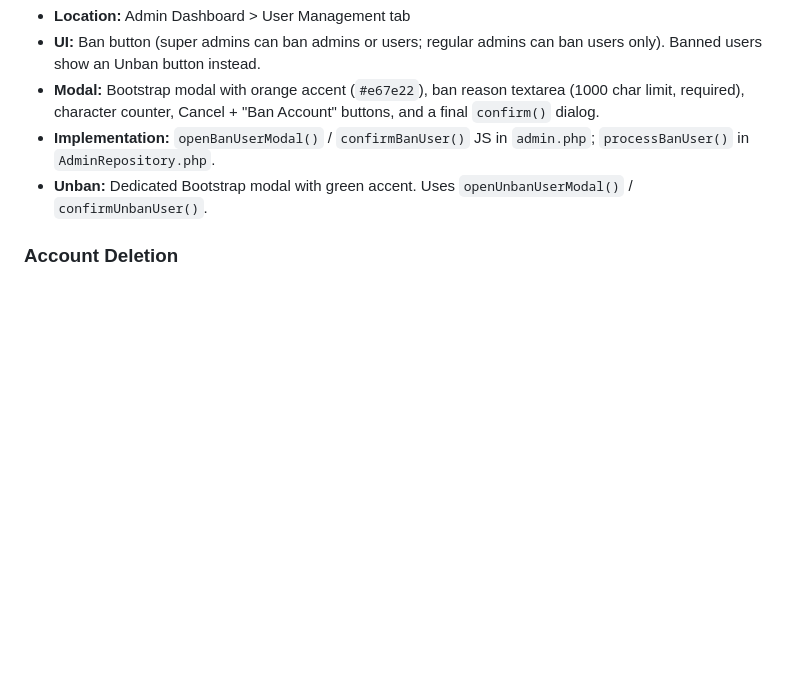
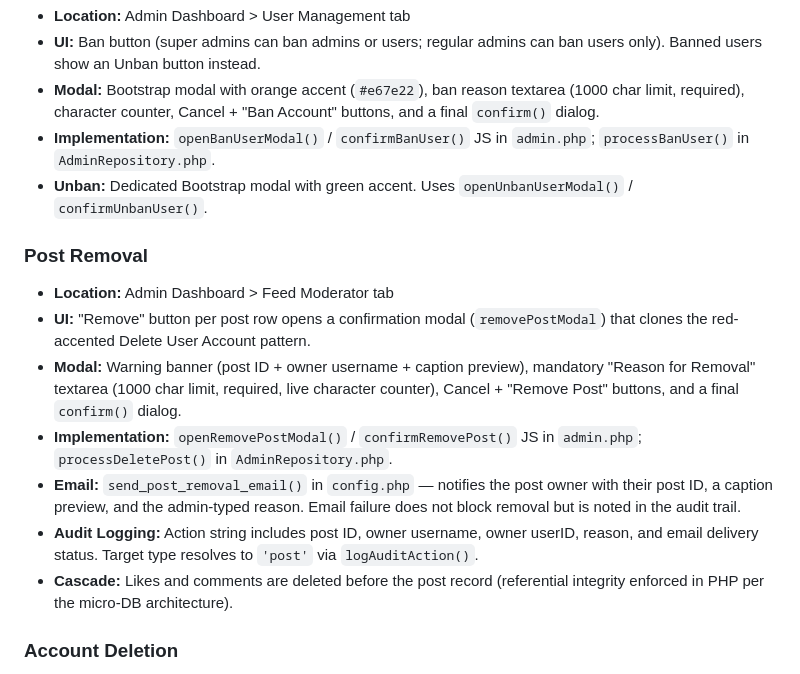
Before and after one commit to Verzadene/Fab-ulous, a Markdown page: CLAUDE.md, the part around the change. Rendered like a GitHub page; blank space fills up the shorter version.

Commit message:
feat: implement post removal feature with confirmation modal, email notification, and audit logging

```diff
--- a/CLAUDE.md
+++ b/CLAUDE.md
@@ -135,6 +135,15 @@ User login and logout events are now tracked in the `audit_log` table in the `fa
 - **Implementation:** `openBanUserModal()` / `confirmBanUser()` JS in `admin.php`; `processBanUser()` in `AdminRepository.php`.
 - **Unban:** Dedicated Bootstrap modal with green accent. Uses `openUnbanUserModal()` / `confirmUnbanUser()`.
 
+### Post Removal
+- **Location:** Admin Dashboard > Feed Moderator tab
+- **UI:** "Remove" button per post row opens a confirmation modal (`removePostModal`) that clones the red-accented Delete User Account pattern.
+- **Modal:** Warning banner (post ID + owner username + caption preview), mandatory "Reason for Removal" textarea (1000 char limit, required, live character counter), Cancel + "Remove Post" buttons, and a final `confirm()` dialog.
+- **Implementation:** `openRemovePostModal()` / `confirmRemovePost()` JS in `admin.php`; `processDeletePost()` in `AdminRepository.php`.
+- **Email:** `send_post_removal_email()` in `config.php` — notifies the post owner with their post ID, a caption preview, and the admin-typed reason. Email failure does not block removal but is noted in the audit trail.
+- **Audit Logging:** Action string includes post ID, owner username, owner userID, reason, and email delivery status. Target type resolves to `'post'` via `logAuditAction()`.
+- **Cascade:** Likes and comments are deleted before the post record (referential integrity enforced in PHP per the micro-DB architecture).
+
 ### Account Deletion
 - **Location:** Admin Dashboard > User Management tab
 - **UI:** Delete button for eligible users only.
```
